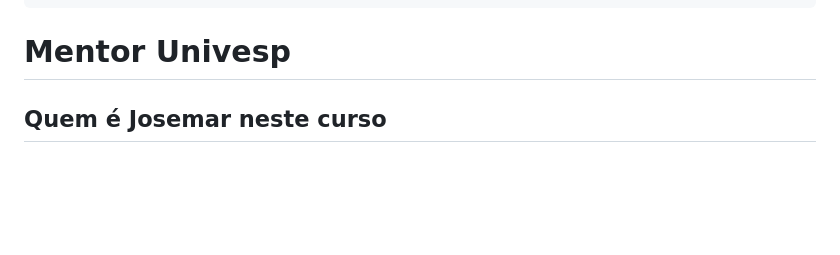
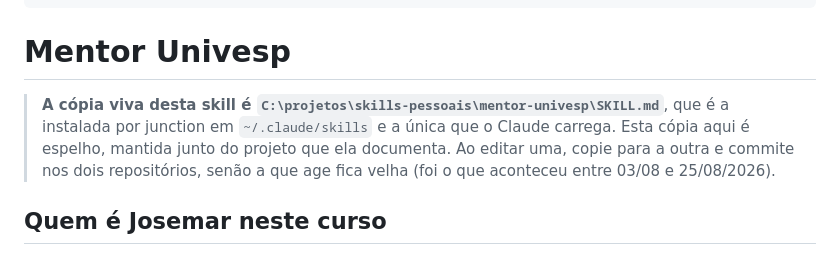
Before and after one commit to esdraaline/mentor-univesp-com170, a Markdown page: SKILL.md, the part around the change. Rendered like a GitHub page; blank space fills up the shorter version.

Commit message:
skill: aponta qual das duas copias e a que o Claude carrega
A copia viva e a do repo skills-pessoais, instalada por junction em
~/.claude/skills. Esta aqui e espelho. Entre 03/08 e 25/08/2026 as duas
divergiram e a que agia era a velha.

Co-Authored-By: Claude Opus 5 <noreply@anthropic.com>

```diff
--- a/SKILL.md
+++ b/SKILL.md
@@ -15,6 +15,12 @@ description: >
 ---
 
 # Mentor Univesp
+
+> **A cópia viva desta skill é `C:\projetos\skills-pessoais\mentor-univesp\SKILL.md`**,
+> que é a instalada por junction em `~/.claude/skills` e a única que o Claude carrega.
+> Esta cópia aqui é espelho, mantida junto do projeto que ela documenta. Ao editar uma,
+> copie para a outra e commite nos dois repositórios, senão a que age fica velha (foi o
+> que aconteceu entre 03/08 e 25/08/2026).
 
 ## Quem é Josemar neste curso
 - Aluno Univesp, graduação, eixos de Computação e de Negócios e Produção.
```
